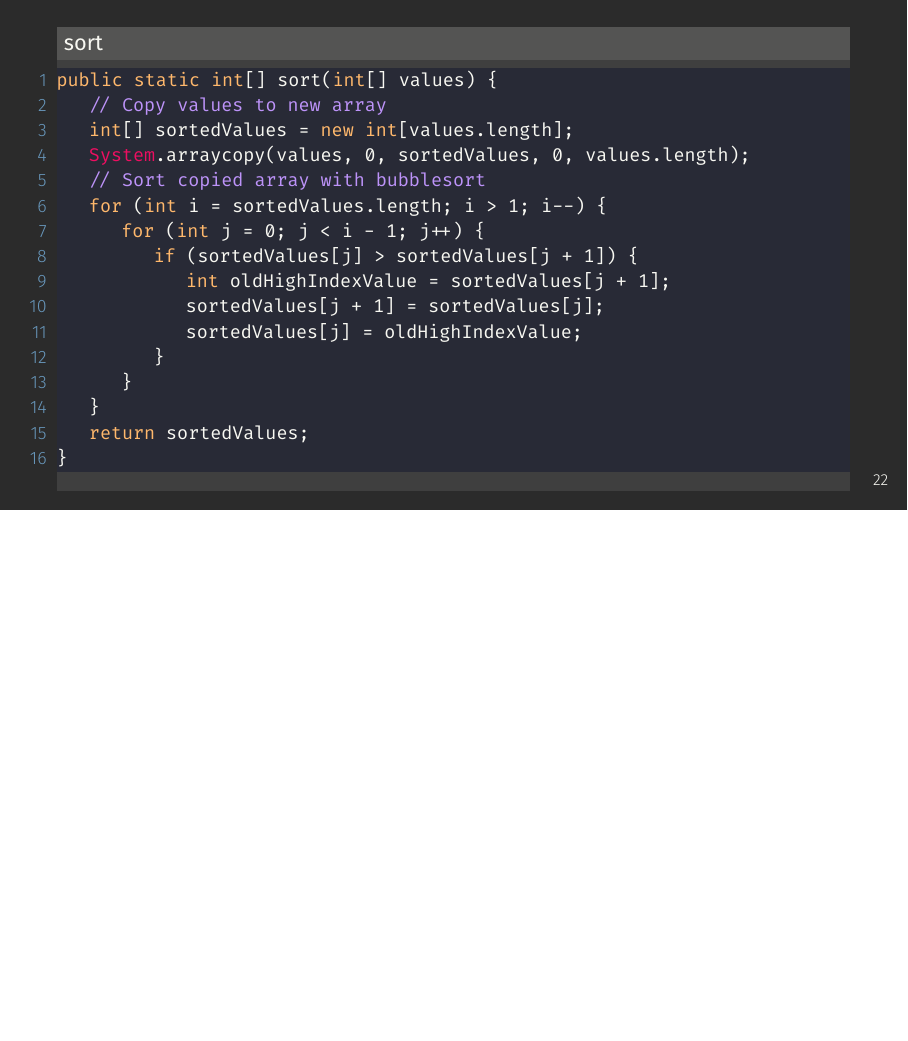
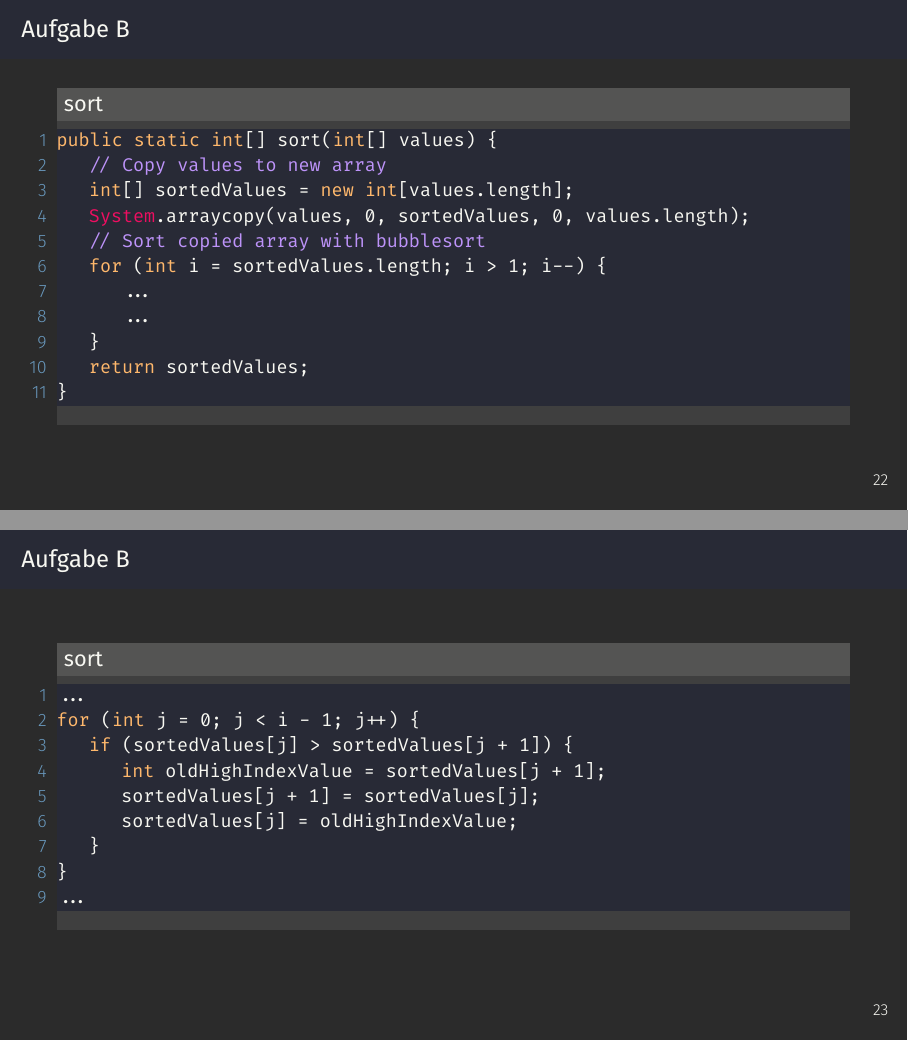
Before and after one commit to narrrl/programmieren-tutorium, LaTeX slides (tut_02/tut_02.tex): page 41 of 47 before the commit and pages 42 and 43 of 54 after it, the two joined at a grey line, the shorter picture padded with empty space. Compiled offline with XeLaTeX.

Commit message:
updated tut 02

```diff
--- a/tut_02/tut_02.tex
+++ b/tut_02/tut_02.tex
@@ -447,8 +449,7 @@ public static int search(int[] values, int key) {
   \end{block}
 \end{frame}
 
-\begin{frame}[fragile]
-  \vspace{0.5cm}
+\begin{frame}[fragile]{Aufgabe B}
   \begin{block}{sort}
     \begin{lstlisting}
 public static int[] sort(int[] values) {
@@ -457,13 +458,8 @@ public static int[] sort(int[] values) {
     @@cSystem@@.arraycopy(values, 0, sortedValues, 0, values.length);
     // Sort copied array with bubblesort
     for (int i = sortedValues.length; i > 1; i--) {
-        for (int j = 0; j < i - 1; j++) {
-            if (sortedValues[j] > sortedValues[j + 1]) {
-                int oldHighIndexValue = sortedValues[j + 1];
-                sortedValues[j + 1] = sortedValues[j];
-                sortedValues[j] = oldHighIndexValue;
-            }
-        }
+        ...
+        ...
     }
     return sortedValues;
 }
@@ -471,15 +467,29 @@ public static int[] sort(int[] values) {
   \end{block}
 \end{frame}
 
-\begin{frame}[fragile]
-  \vspace{0.5cm}
+\begin{frame}[fragile]{Aufgabe B}
+  \begin{block}{sort}
+    \begin{lstlisting}
+...
+for (int j = 0; j < i - 1; j++) {
+    if (sortedValues[j] > sortedValues[j + 1]) {
+        int oldHighIndexValue = sortedValues[j + 1];
+        sortedValues[j + 1] = sortedValues[j];
+        sortedValues[j] = oldHighIndexValue;
+    }
+}
+...
+    \end{lstlisting}
+  \end{block}
+\end{frame}
+
+\begin{frame}[fragile]{Aufgabe B}
   \begin{block}{median}
     \begin{lstlisting}
 public static double median(int[] values) {
     // Sort array and calculate its (high) middle index.
     int[] sortedArray = sort(values);
     int flooredHalfLength = sortedArray.length / 2;
-
     // Calculate median
     double median;
     if (isOdd(sortedArray.length)) {
@@ -531,3 +541,8 @@ commonValues = tmpCommonValues;
     \end{lstlisting}
   \end{block}
 \end{frame}
+
+\subsection{Aufgabe C - Kalender}
+
+\begin{frame}{Aufgabe C}
+  \begin{block}{Aufgabe}
```
Also changed, not shown: tut_02/tut_02.tex (19 more changed lines), 1 other file.
